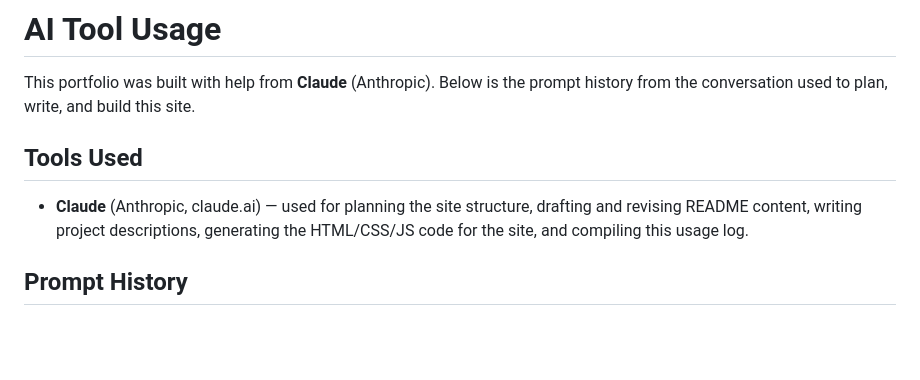
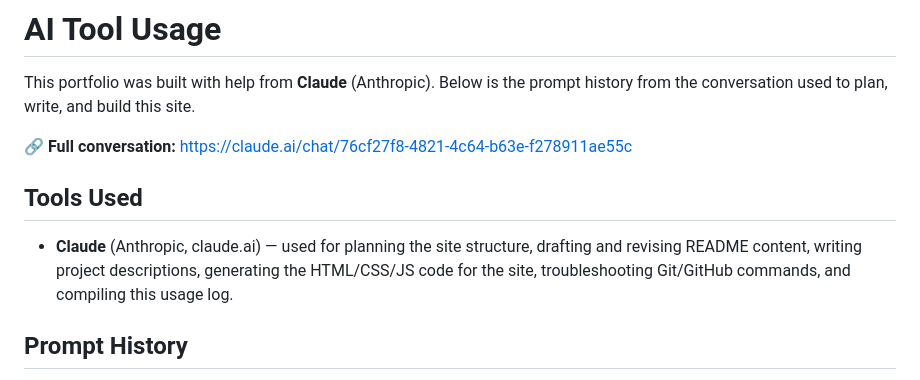
Before and after one commit to faribaislam-spec/faribaislam-spec.github.io, a Markdown page: AI-USAGE.md, the part around one of its changes. Drawn GitHub-style; blank space fills up the shorter version.

```diff
--- a/AI-USAGE.md
+++ b/AI-USAGE.md
@@ -2,9 +2,11 @@
 
 This portfolio was built with help from **Claude** (Anthropic). Below is the prompt history from the conversation used to plan, write, and build this site.
 
+🔗 **Full conversation:** [https://claude.ai/chat/76cf27f8-4821-4c64-b63e-f278911ae55c](https://claude.ai/chat/76cf27f8-4821-4c64-b63e-f278911ae55c)
+
 ## Tools Used
 
-- **Claude** (Anthropic, claude.ai) — used for planning the site structure, drafting and revising README content, writing project descriptions, generating the HTML/CSS/JS code for the site, and compiling this usage log.
+- **Claude** (Anthropic, claude.ai) — used for planning the site structure, drafting and revising README content, writing project descriptions, generating the HTML/CSS/JS code for the site, troubleshooting Git/GitHub commands, and compiling this usage log.
 
 ## Prompt History
 
```
Also changed, not shown: other parts of AI-USAGE.md (+35 -0 lines).
